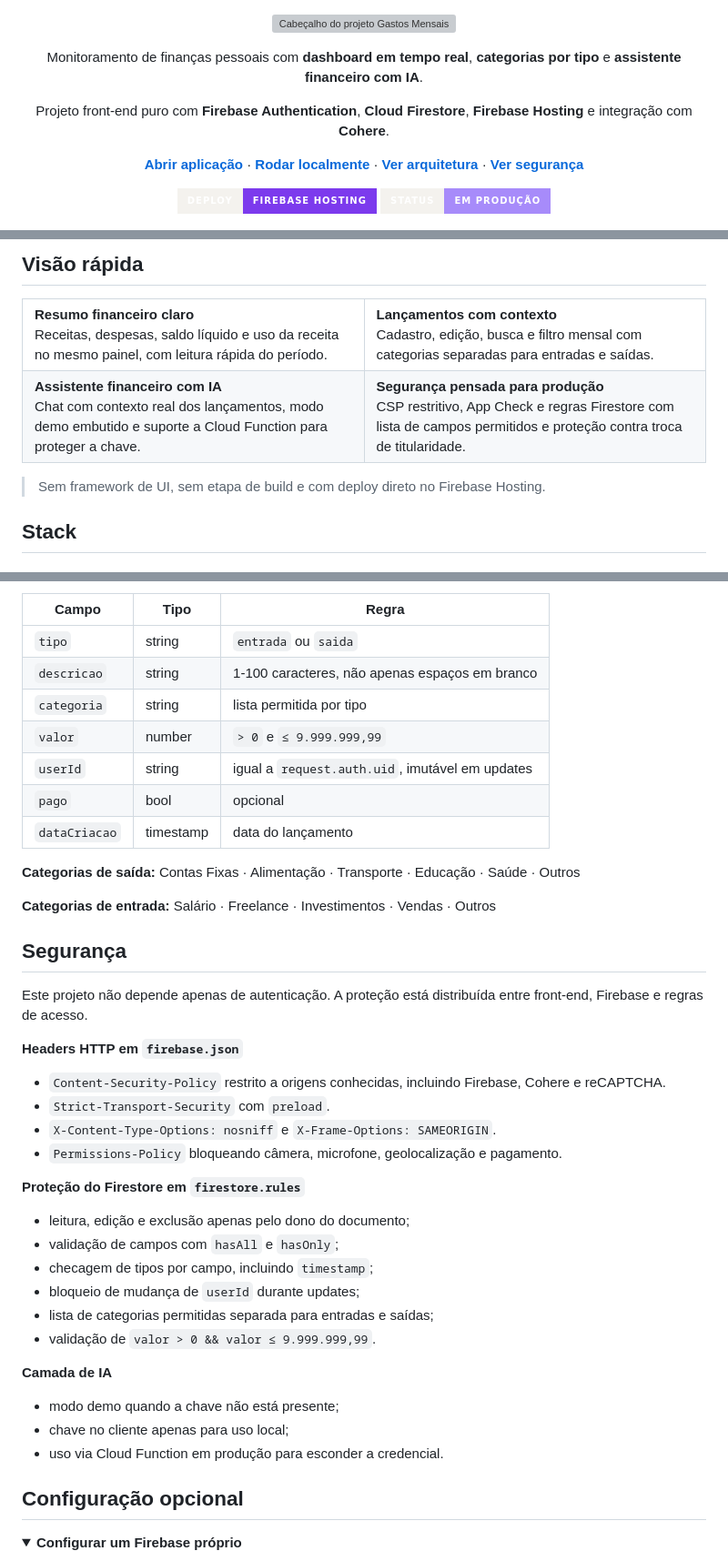
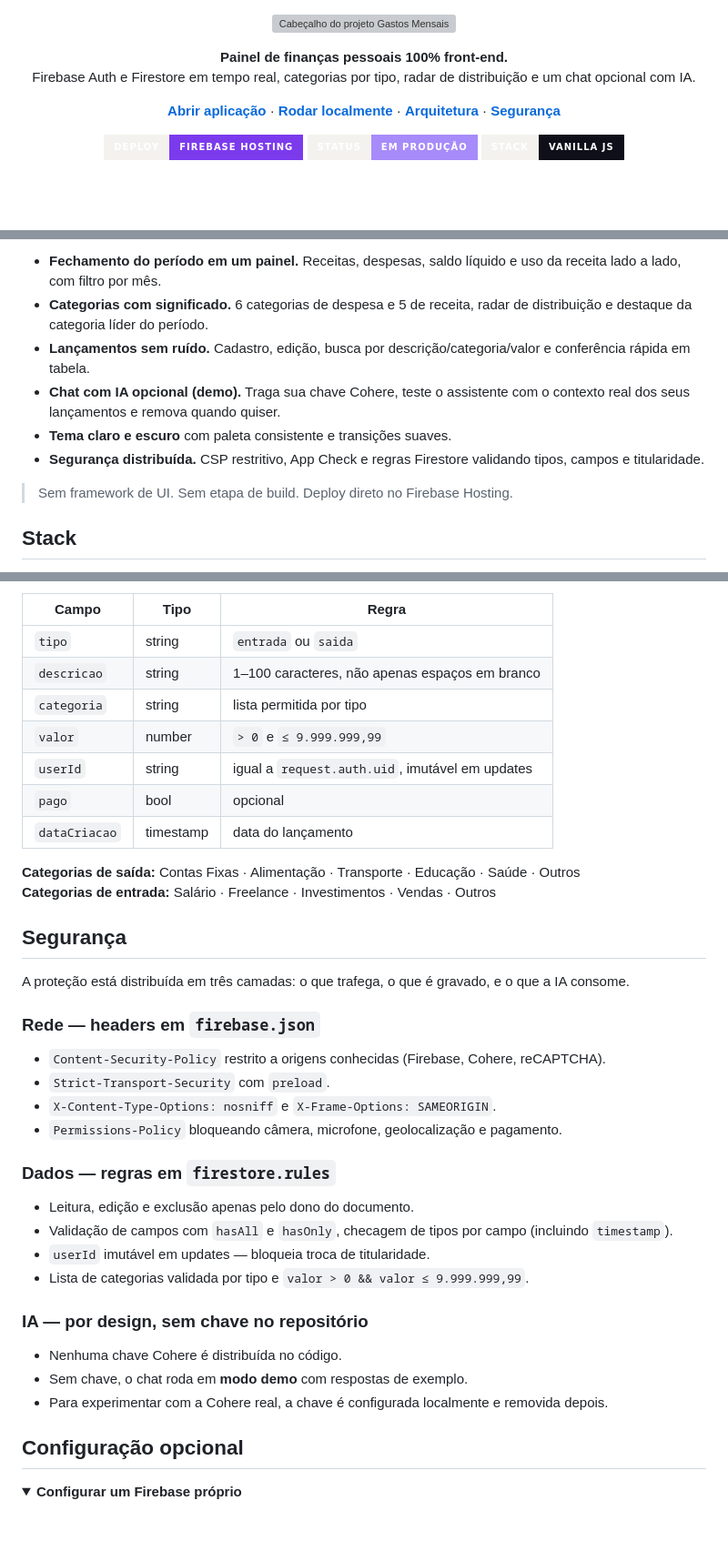
Before and after one commit to carloshjes/gastos-mensais, a Markdown page: README.md, 3 parts joined by grey strips. Shown at 91% size. GitHub-like rendering; folded sections open; badges without logos; blank space fills up the shorter version; grey boxes are pictures that could not be loaded.

```diff
--- a/README.md
+++ b/README.md
@@ -3,13 +3,8 @@
 </p>
 
 <p align="center">
-  Monitoramento de finanças pessoais com <strong>dashboard em tempo real</strong>,
-  <strong>categorias por tipo</strong> e <strong>assistente financeiro com IA</strong>.
-</p>
-
-<p align="center">
-  Projeto front-end puro com <strong>Firebase Authentication</strong>, <strong>Cloud Firestore</strong>,
-  <strong>Firebase Hosting</strong> e integração com <strong>Cohere</strong>.
+  <strong>Painel de finanças pessoais 100% front-end.</strong><br>
+  Firebase Auth e Firestore em tempo real, categorias por tipo, radar de distribuição e um chat opcional com IA.
 </p>
 
 <p align="center">
@@ -17,9 +12,9 @@
   ·
   <a href="#rodando-localmente"><strong>Rodar localmente</strong></a>
   ·
-  <a href="#como-funciona"><strong>Ver arquitetura</strong></a>
+  <a href="#como-funciona"><strong>Arquitetura</strong></a>
   ·
-  <a href="#segurança"><strong>Ver segurança</strong></a>
+  <a href="#seguran%C3%A7a"><strong>Segurança</strong></a>
 </p>
 
 <p align="center">
@@ -27,5 +22,6 @@
     <img src="https://img.shields.io/badge/deploy-Firebase%20Hosting-7c3aed?logo=firebase&logoColor=ffffff&labelColor=f4f2ee&style=for-the-badge" alt="Deploy em Firebase Hosting" />
   </a>
   <img src="https://img.shields.io/badge/status-em%20produ%C3%A7%C3%A3o-a78bfa?labelColor=f4f2ee&style=for-the-badge" alt="Status em produção" />
+  <img src="https://img.shields.io/badge/stack-Vanilla%20JS-0f0f1a?labelColor=f4f2ee&style=for-the-badge" alt="Stack Vanilla JS" />
 </p>
 
@@ -39,30 +29,12 @@
 
-## Visão rápida
+- **Fechamento do período em um painel.** Receitas, despesas, saldo líquido e uso da receita lado a lado, com filtro por mês.
+- **Categorias com significado.** 6 categorias de despesa e 5 de receita, radar de distribuição e destaque da categoria líder do período.
+- **Lançamentos sem ruído.** Cadastro, edição, busca por descrição/categoria/valor e conferência rápida em tabela.
+- **Chat com IA opcional (demo).** Traga sua chave Cohere, teste o assistente com o contexto real dos seus lançamentos e remova quando quiser.
+- **Tema claro e escuro** com paleta consistente e transições suaves.
+- **Segurança distribuída.** CSP restritivo, App Check e regras Firestore validando tipos, campos e titularidade.
 
-<table>
-  <tr>
-    <td width="50%" valign="top">
-      <strong>Resumo financeiro claro</strong><br>
-      Receitas, despesas, saldo líquido e uso da receita no mesmo painel, com leitura rápida do período.
-    </td>
-    <td width="50%" valign="top">
-      <strong>Lançamentos com contexto</strong><br>
-      Cadastro, edição, busca e filtro mensal com categorias separadas para entradas e saídas.
-    </td>
-  </tr>
-  <tr>
-    <td width="50%" valign="top">
-      <strong>Assistente financeiro com IA</strong><br>
-      Chat com contexto real dos lançamentos, modo demo embutido e suporte a Cloud Function para proteger a chave.
-    </td>
-    <td width="50%" valign="top">
-      <strong>Segurança pensada para produção</strong><br>
-      CSP restritivo, App Check e regras Firestore com lista de campos permitidos e proteção contra troca de titularidade.
-    </td>
-  </tr>
-</table>
-
-> Sem framework de UI, sem etapa de build e com deploy direto no Firebase Hosting.
+> Sem framework de UI. Sem etapa de build. Deploy direto no Firebase Hosting.
 
 ## Stack
 
@@ -162,7 +89,7 @@ Coleção `despesas` — um documento por lançamento.
 | Campo | Tipo | Regra |
 |---|---|---|
 | `tipo` | string | `entrada` ou `saida` |
-| `descricao` | string | 1-100 caracteres, não apenas espaços em branco |
+| `descricao` | string | 1–100 caracteres, não apenas espaços em branco |
 | `categoria` | string | lista permitida por tipo |
 | `valor` | number | `> 0` e `≤ 9.999.999,99` |
 | `userId` | string | igual a `request.auth.uid`, imutável em updates |
@@ -170,33 +97,30 @@ Coleção `despesas` — um documento por lançamento.
 | `dataCriacao` | timestamp | data do lançamento |
 
 **Categorias de saída:** Contas Fixas · Alimentação · Transporte · Educação · Saúde · Outros
-
 **Categorias de entrada:** Salário · Freelance · Investimentos · Vendas · Outros
 
 </details>
 
 ## Segurança
 
-Este projeto não depende apenas de autenticação. A proteção está distribuída entre front-end, Firebase e regras de acesso.
+A proteção está distribuída em três camadas: o que trafega, o que é gravado, e o que a IA consome.
 
-**Headers HTTP em `firebase.json`**
-- `Content-Security-Policy` restrito a origens conhecidas, incluindo Firebase, Cohere e reCAPTCHA.
+### Rede — headers em `firebase.json`
+- `Content-Security-Policy` restrito a origens conhecidas (Firebase, Cohere, reCAPTCHA).
 - `Strict-Transport-Security` com `preload`.
 - `X-Content-Type-Options: nosniff` e `X-Frame-Options: SAMEORIGIN`.
 - `Permissions-Policy` bloqueando câmera, microfone, geolocalização e pagamento.
 
-**Proteção do Firestore em `firestore.rules`**
-- leitura, edição e exclusão apenas pelo dono do documento;
-- validação de campos com `hasAll` e `hasOnly`;
-- checagem de tipos por campo, incluindo `timestamp`;
-- bloqueio de mudança de `userId` durante updates;
-- lista de categorias permitidas separada para entradas e saídas;
-- validação de `valor > 0 && valor ≤ 9.999.999,99`.
+### Dados — regras em `firestore.rules`
+- Leitura, edição e exclusão apenas pelo dono do documento.
+- Validação de campos com `hasAll` e `hasOnly`, checagem de tipos por campo (incluindo `timestamp`).
+- `userId` imutável em updates — bloqueia troca de titularidade.
+- Lista de categorias validada por tipo e `valor > 0 && valor ≤ 9.999.999,99`.
 
-**Camada de IA**
-- modo demo quando a chave não está presente;
-- chave no cliente apenas para uso local;
-- uso via Cloud Function em produção para esconder a credencial.
+### IA — por design, sem chave no repositório
+- Nenhuma chave Cohere é distribuída no código.
+- Sem chave, o chat roda em **modo demo** com respostas de exemplo.
+- Para experimentar com a Cohere real, a chave é configurada localmente e removida depois.
 
 ## Configuração opcional
 
```
Also changed, not shown: other parts of README.md (+21 -68 lines).
